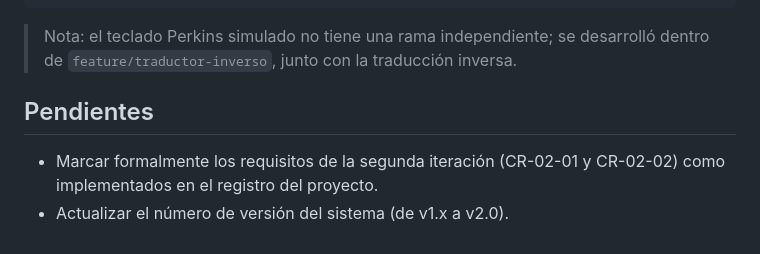
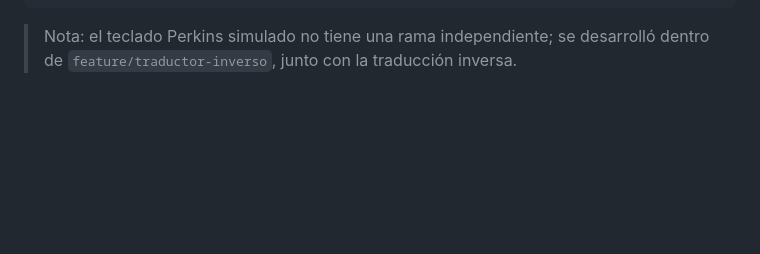
Before and after one commit to Luulz01/Proyecto-Grupo4-Traductor-Braille, a Markdown page: README.md, the part around the change. Rendered like a GitHub page; blank space fills up the shorter version.

Commit message:
Remove pending tasks section from README
Removed pending tasks from the README.

````diff
--- a/README.md
+++ b/README.md
@@ -107,8 +107,3 @@ main
 ```
 
 > Nota: el teclado Perkins simulado no tiene una rama independiente; se desarrolló dentro de `feature/traductor-inverso`, junto con la traducción inversa.
-
-## Pendientes
-
-- Marcar formalmente los requisitos de la segunda iteración (CR-02-01 y CR-02-02) como implementados en el registro del proyecto.
-- Actualizar el número de versión del sistema (de v1.x a v2.0).
````
